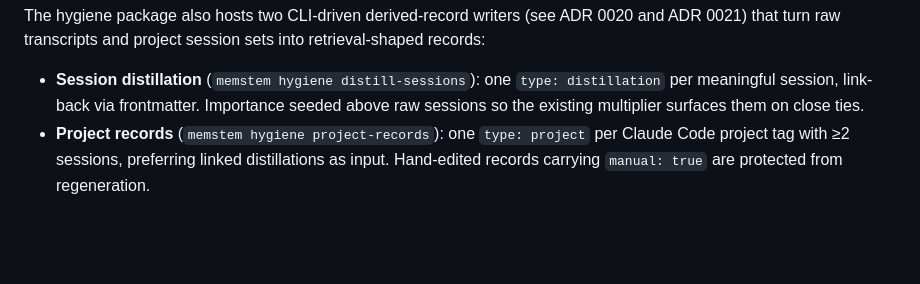
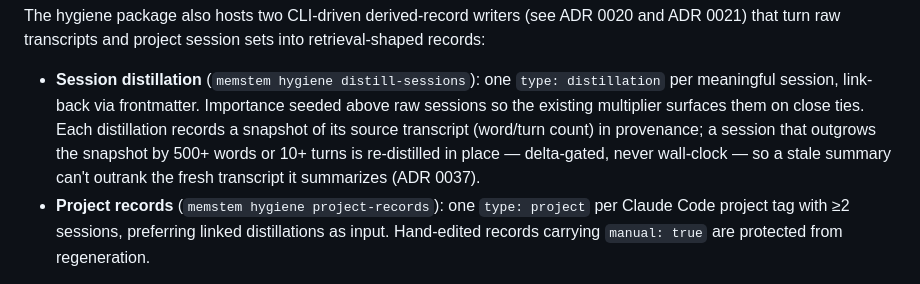
Before and after one commit to Memstem/memstem, a Markdown page: ARCHITECTURE.md, the part around the change. Drawn GitHub-style; blank space fills up the shorter version.

```diff
--- a/ARCHITECTURE.md
+++ b/ARCHITECTURE.md
@@ -122,7 +122,12 @@ session sets into retrieval-shaped records:
 - **Session distillation** (`memstem hygiene distill-sessions`): one
   `type: distillation` per meaningful session, link-back via
   frontmatter. Importance seeded above raw sessions so the existing
-  multiplier surfaces them on close ties.
+  multiplier surfaces them on close ties. Each distillation records a
+  snapshot of its source transcript (word/turn count) in provenance;
+  a session that outgrows the snapshot by 500+ words or 10+ turns is
+  re-distilled in place — delta-gated, never wall-clock — so a stale
+  summary can't outrank the fresh transcript it summarizes
+  (ADR 0037).
 - **Project records** (`memstem hygiene project-records`): one
   `type: project` per Claude Code project tag with ≥2 sessions,
   preferring linked distillations as input. Hand-edited records
```
Also changed, not shown: README.md (+8 -2 lines).
